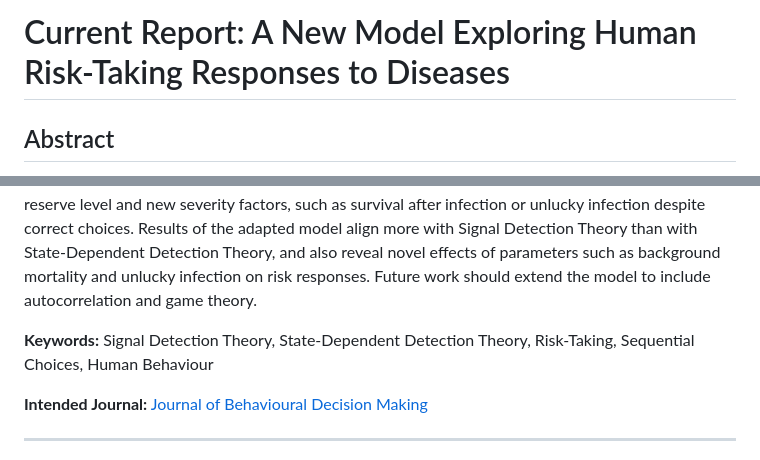
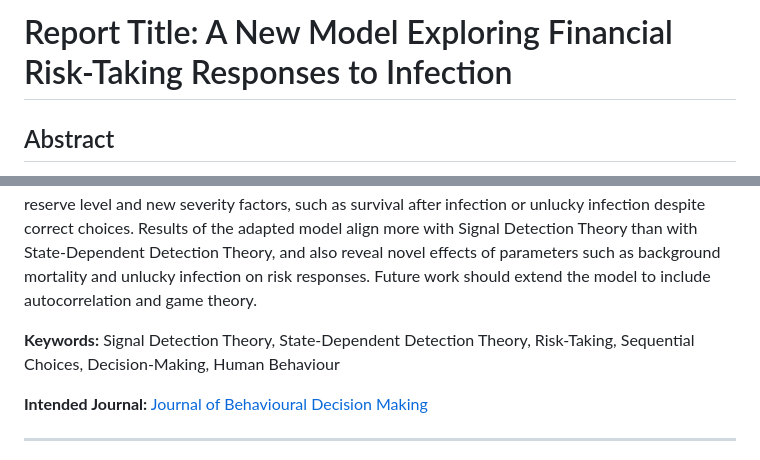
Before and after one commit to joanne-ev/warwick-bds, a Markdown page: ps939-rp/README.md, 2 parts joined by grey strips. GitHub-like rendering.

Commit message:
Update README.md
Changes made to Report Title and Keywords

```diff
--- a/ps939-rp/README.md
+++ b/ps939-rp/README.md
@@ -1,10 +1,10 @@
-# Current Report: A New Model Exploring Human Risk-Taking Responses to Diseases
+# Report Title: A New Model Exploring Financial Risk-Taking Responses to Infection
 
 ## Abstract
 
 Signal Detection Theory models how individuals should optimise isolated decision-making under uncertainty to maximise payoff. This theory supports the intuition that individuals are more risk-averse as danger increases. State-Dependent Detection Theory builds upon this theory by allowing individuals to make sequential (rather than isolated) decisions. Under certain conditions, this new state-dependent modelling can reverse the original findings of Signal Detection Theory. Applications beyond behavioural ecology, like human risk-taking in financial contexts, remain unexplored. Therefore, this report undergoes two phases of model development using financial reserves in an environment at risk of infection. The final model includes an additional option to remain at the current reserve level and new severity factors, such as survival after infection or unlucky infection despite correct choices. Results of the adapted model align more with Signal Detection Theory than with State-Dependent Detection Theory, and also reveal novel effects of parameters such as background mortality and unlucky infection on risk responses. Future work should extend the model to include autocorrelation and game theory.
 
-**Keywords:** Signal Detection Theory, State-Dependent Detection Theory, Risk-Taking, Sequential Choices, Human Behaviour
+**Keywords:** Signal Detection Theory, State-Dependent Detection Theory, Risk-Taking, Sequential Choices, Decision-Making, Human Behaviour
 
 **Intended Journal:** [Journal of Behavioural Decision Making](https://onlinelibrary.wiley.com/journal/10990771)
 
```
